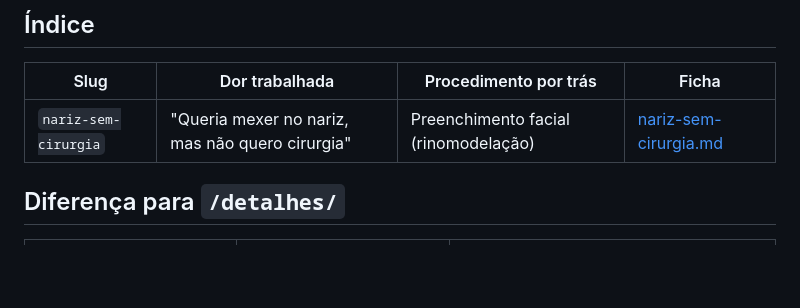
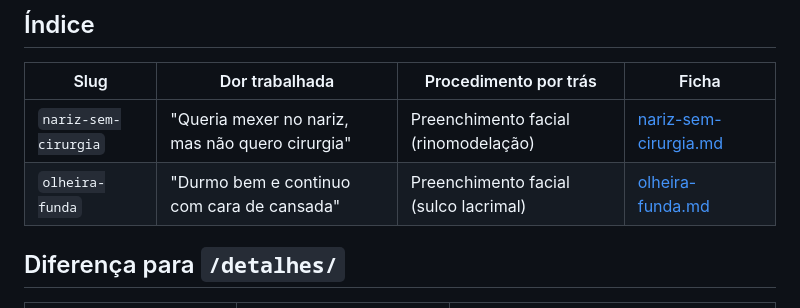
Before and after one commit to programeai/anapontes-page, a Markdown page: objetivos/CLAUDE.md, the part around the change. Drawn GitHub-style; blank space fills up the shorter version.

Commit message:
docs(objetivos): adiciona ficha da LP de olheira funda ao índice

```diff
--- a/objetivos/CLAUDE.md
+++ b/objetivos/CLAUDE.md
@@ -14,6 +14,7 @@ que resolve o conflito (ver abaixo).
 | Slug | Dor trabalhada | Procedimento por trás | Ficha |
 |---|---|---|---|
 | `nariz-sem-cirurgia` | "Queria mexer no nariz, mas não quero cirurgia" | Preenchimento facial (rinomodelação) | [nariz-sem-cirurgia.md](../docs/objetivos/nariz-sem-cirurgia.md) |
+| `olheira-funda` | "Durmo bem e continuo com cara de cansada" | Preenchimento facial (sulco lacrimal) | [olheira-funda.md](../docs/objetivos/olheira-funda.md) |
 
 ## Diferença para `/detalhes/`
 
```
Also changed, not shown: docs/objetivos/olheira-funda.md (added, +136 -0 lines).
